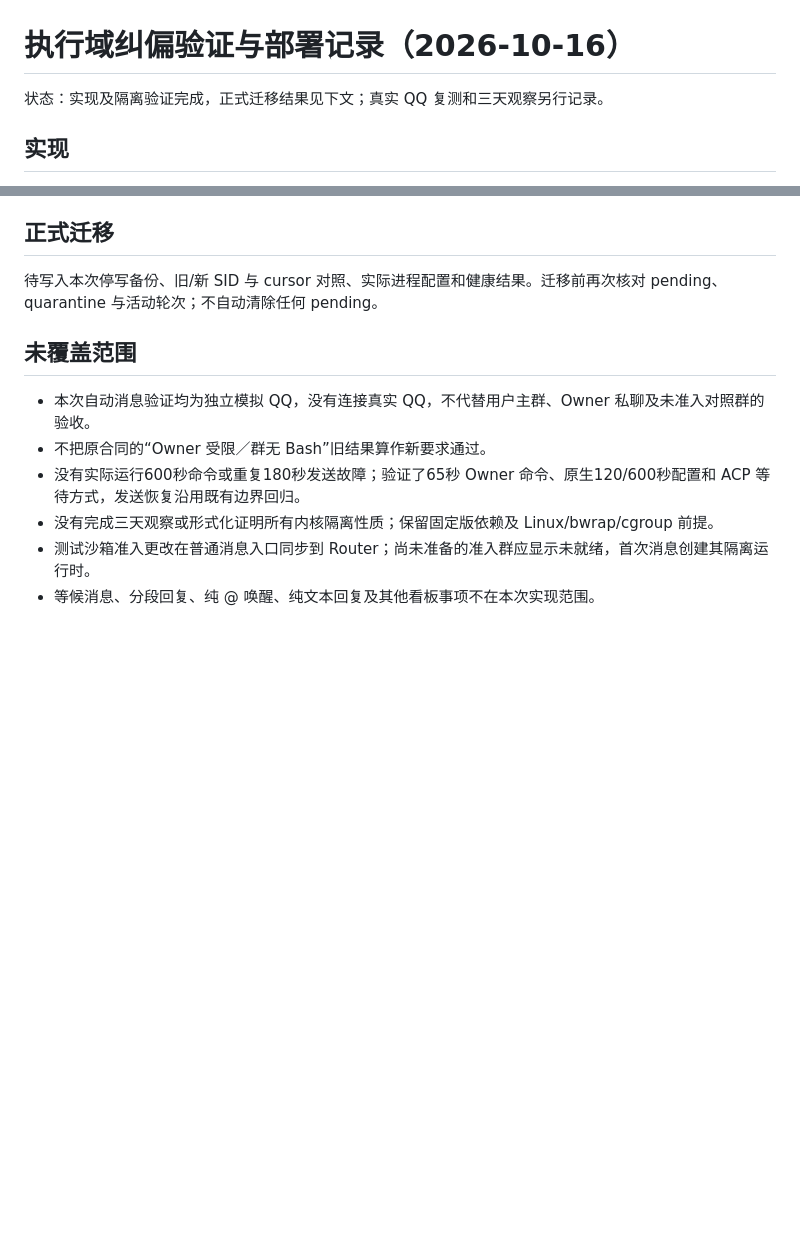
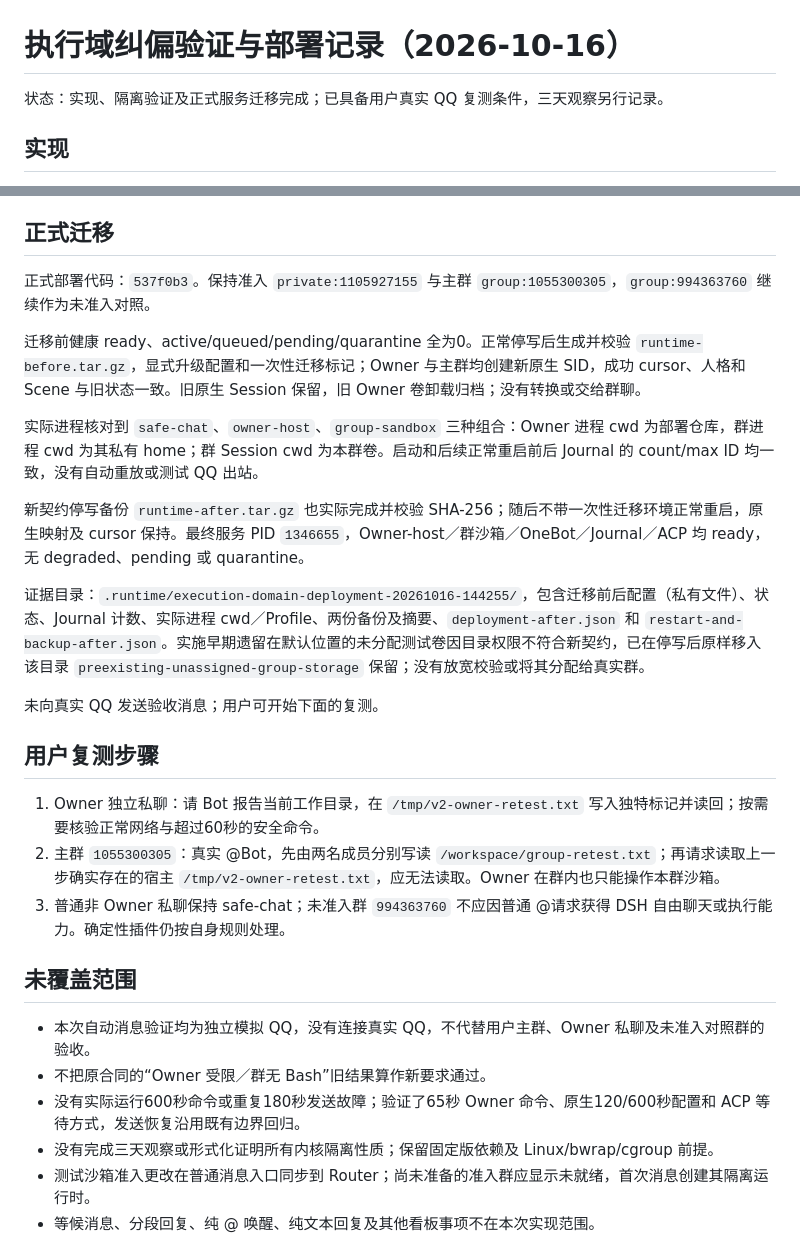
Before and after one commit to l1105927155-creator/chatbot-V2, a Markdown page: docs/execution-domain-validation-2026-10-16.md, 2 parts joined by grey strips. Drawn GitHub-style; blank space fills up the shorter version.

Commit message:
Record execution-domain validation and production migration

```diff
--- a/docs/execution-domain-validation-2026-10-16.md
+++ b/docs/execution-domain-validation-2026-10-16.md
@@ -1,6 +1,6 @@
 # 执行域纠偏验证与部署记录（2026-10-16）
 
-状态：实现及隔离验证完成，正式迁移结果见下文；真实 QQ 复测和三天观察另行记录。
+状态：实现、隔离验证及正式服务迁移完成；已具备用户真实 QQ 复测条件，三天观察另行记录。
 
 ## 实现
 
@@ -39,7 +39,23 @@
 
 ## 正式迁移
 
-待写入本次停写备份、旧/新 SID 与 cursor 对照、实际进程配置和健康结果。迁移前再次核对 pending、quarantine 与活动轮次；不自动清除任何 pending。
+正式部署代码：`537f0b3`。保持准入 `private:1105927155` 与主群 `group:1055300305`，`group:994363760` 继续作为未准入对照。
+
+迁移前健康 ready、active/queued/pending/quarantine 全为0。正常停写后生成并校验 `runtime-before.tar.gz`，显式升级配置和一次性迁移标记；Owner 与主群均创建新原生 SID，成功 cursor、人格和 Scene 与旧状态一致。旧原生 Session 保留，旧 Owner 卷卸载归档；没有转换或交给群聊。
+
+实际进程核对到 `safe-chat`、`owner-host`、`group-sandbox` 三种组合：Owner 进程 cwd 为部署仓库，群进程 cwd 为其私有 home；群 Session cwd 为本群卷。启动和后续正常重启前后 Journal 的 count/max ID 均一致，没有自动重放或测试 QQ 出站。
+
+新契约停写备份 `runtime-after.tar.gz` 也实际完成并校验 SHA-256；随后不带一次性迁移环境正常重启，原生映射及 cursor 保持。最终服务 PID `1346655`，Owner-host／群沙箱／OneBot／Journal／ACP 均 ready，无 degraded、pending 或 quarantine。
+
+证据目录：`.runtime/execution-domain-deployment-20261016-144255/`，包含迁移前后配置（私有文件）、状态、Journal 计数、实际进程 cwd／Profile、两份备份及摘要、`deployment-after.json` 和 `restart-and-backup-after.json`。实施早期遗留在默认位置的未分配测试卷因目录权限不符合新契约，已在停写后原样移入该目录 `preexisting-unassigned-group-storage` 保留；没有放宽校验或将其分配给真实群。
+
+未向真实 QQ 发送验收消息；用户可开始下面的复测。
+
+## 用户复测步骤
+
+1. Owner 独立私聊：请 Bot 报告当前工作目录，在 `/tmp/v2-owner-retest.txt` 写入独特标记并读回；按需要核验正常网络与超过60秒的安全命令。
+2. 主群 `1055300305`：真实 @Bot，先由两名成员分别写读 `/workspace/group-retest.txt`；再请求读取上一步确实存在的宿主 `/tmp/v2-owner-retest.txt`，应无法读取。Owner 在群内也只能操作本群沙箱。
+3. 普通非 Owner 私聊保持 safe-chat；未准入群 `994363760` 不应因普通 @请求获得 DSH 自由聊天或执行能力。确定性插件仍按自身规则处理。
 
 ## 未覆盖范围
 
```
Also changed, not shown: docs/phases/execution-domain-correction-2026-10-16.md (+1 -1 lines).
